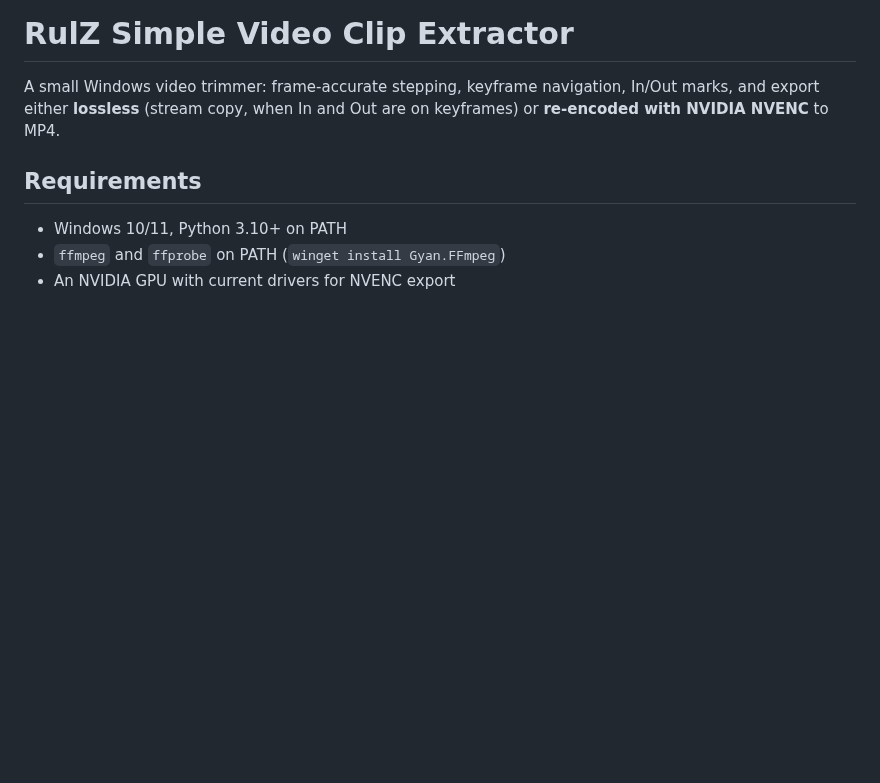
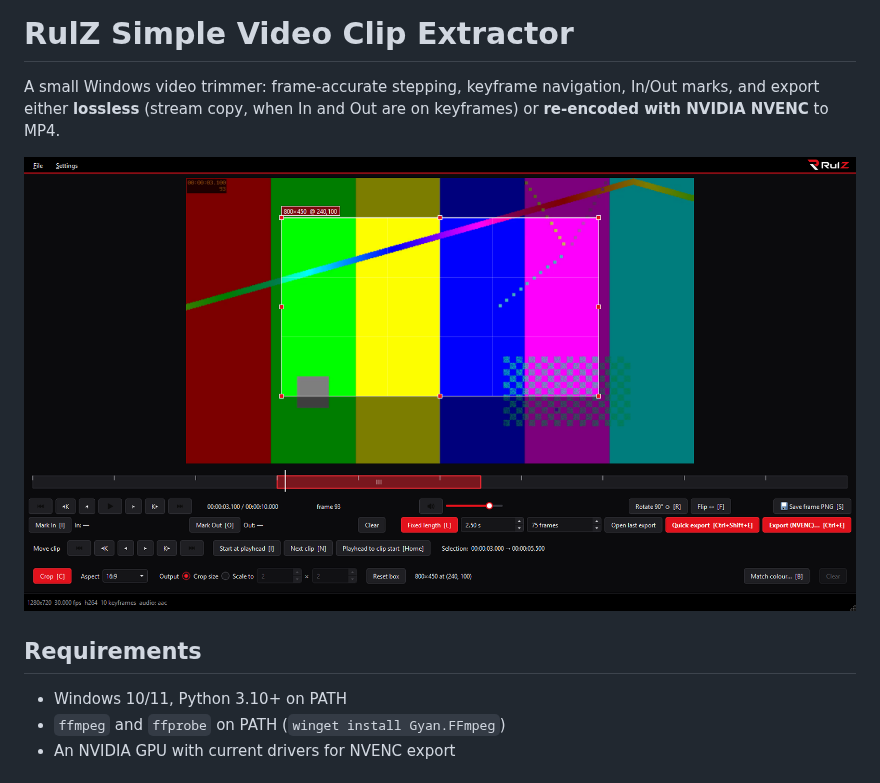
Before and after one commit to speedyrulz/RulZ-AI-Tools-Suite, a Markdown page: README.md, the part around the change. GitHub-like rendering; pictures changed too: docs/screenshot.png (added); blank space fills up the shorter version.

Commit message:
Add app screenshot to README
Co-Authored-By: Claude Opus 5.5 <noreply@anthropic.com>

```diff
--- a/README.md
+++ b/README.md
@@ -5,6 +5,8 @@
 A small Windows video trimmer: frame-accurate stepping, keyframe navigation,
 In/Out marks, and export either **lossless** (stream copy, when In and Out are
 on keyframes) or **re-encoded with NVIDIA NVENC** to MP4.
+
+![RulZ Simple Video Clip Extractor with a 16:9 crop box and a 2.5 second fixed-length selection](docs/screenshot.png)
 
 ## Requirements
 
```
